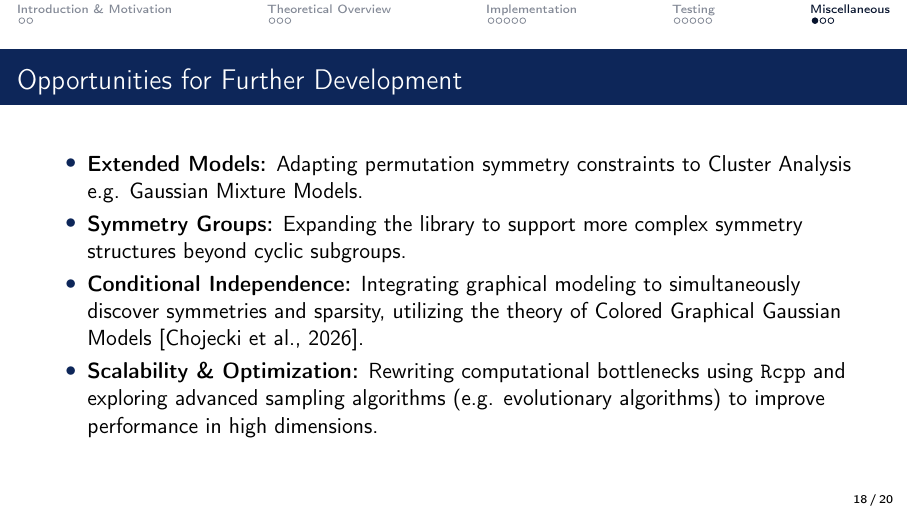
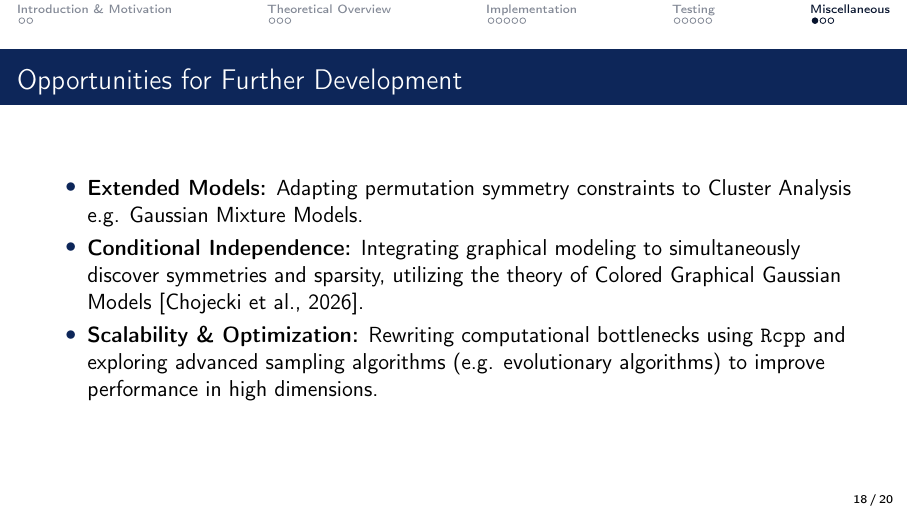
Before and after one commit to AntoniKingston/gipsDAInzynierka, LaTeX slides (pres/main.tex): page 18 of 20. Compiled offline with pdfLaTeX.

Commit message:
futher dev change

```diff
--- a/pres/main.tex
+++ b/pres/main.tex
@@ -356,7 +356,6 @@ Permutations with their estimated probabilities:
 \begin{frame}{Opportunities for Further Development}
     \begin{itemize}
         \item \textbf{Extended Models:} Adapting permutation symmetry constraints to Cluster Analysis e.g. Gaussian Mixture Models.
-        \item \textbf{Symmetry Groups:} Expanding the library to support more complex symmetry structures beyond cyclic subgroups.
         \item \textbf{Conditional Independence:} Integrating graphical modeling to simultaneously discover symmetries and sparsity, utilizing the theory of Colored Graphical Gaussian Models~\cite{chojecki2026newclasscoloredgaussian}.
         \item \textbf{Scalability \& Optimization:} Rewriting computational bottlenecks using \texttt{Rcpp} and exploring advanced sampling algorithms (e.g. evolutionary algorithms) to improve performance in high dimensions.
     \end{itemize}
```
